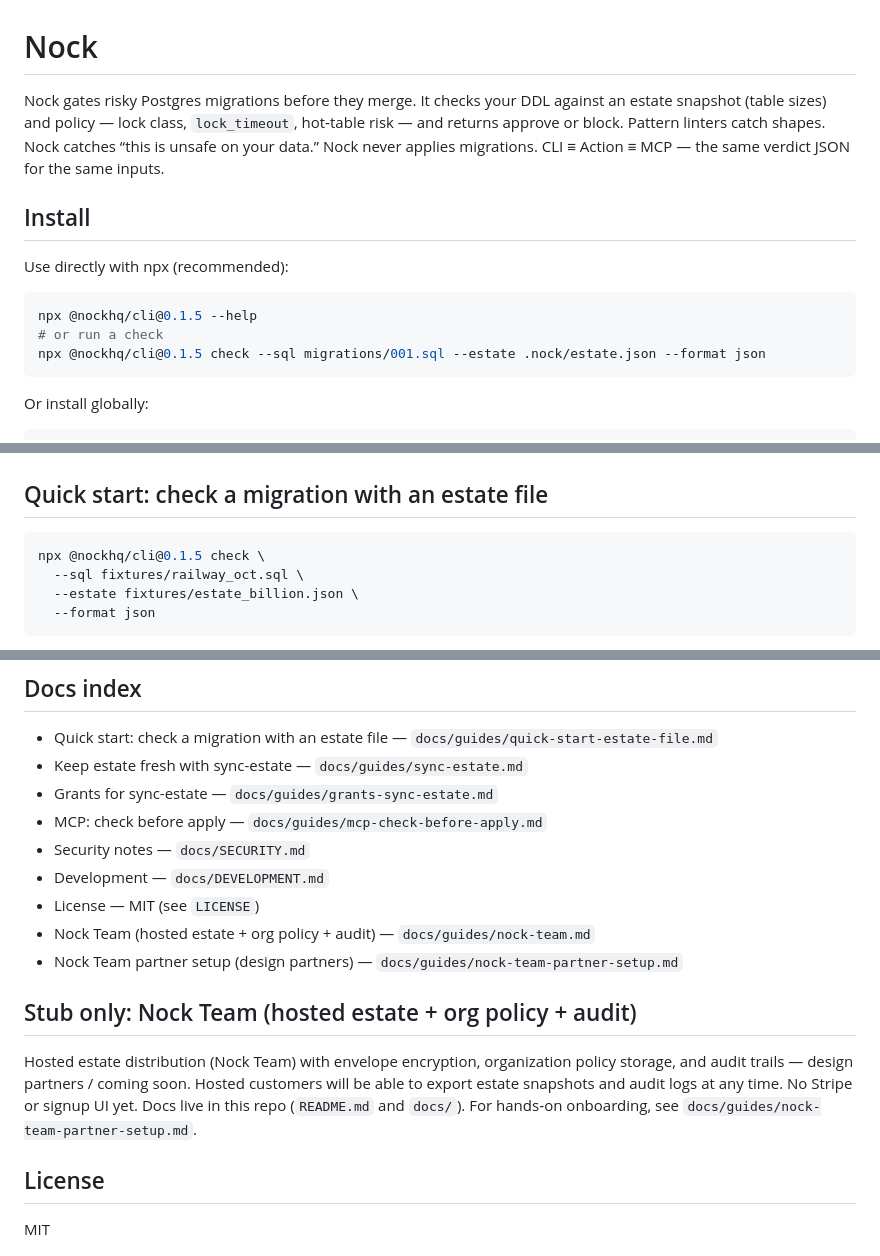
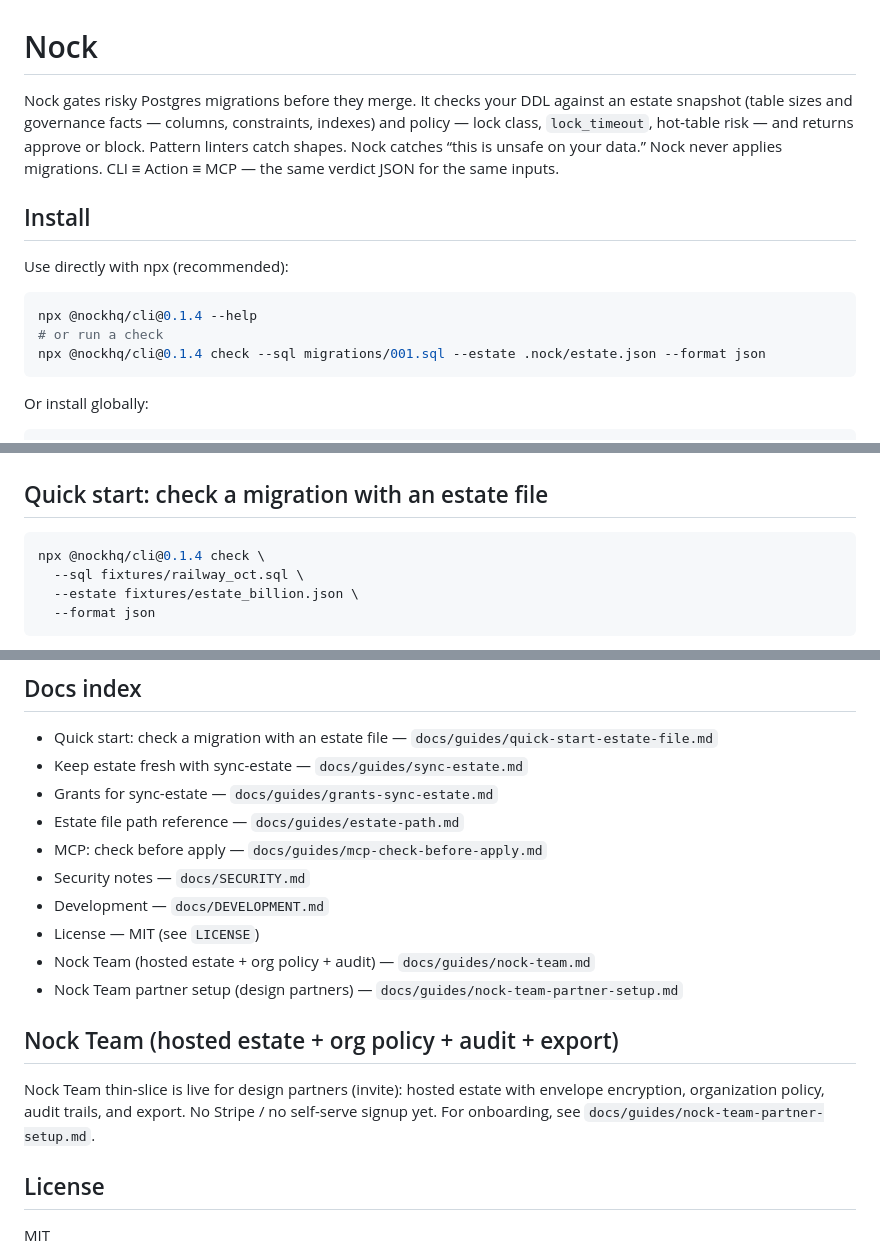
Before and after one commit to saiyamshah1496/nock, a Markdown page: README.md, 3 parts joined by grey strips. GitHub-like rendering.

Commit message:
docs(README): clarify estate = sizes + governance facts; link App; update Team; add estate-path link; pin npx to 0.1.4

````diff
--- a/README.md
+++ b/README.md
@@ -1,7 +1,7 @@
 # Nock
 
 Nock gates risky Postgres migrations before they merge.
-It checks your DDL against an estate snapshot (table sizes) and policy — lock class, `lock_timeout`, hot‑table risk — and returns approve or block.
+It checks your DDL against an estate snapshot (table sizes and governance facts — columns, constraints, indexes) and policy — lock class, `lock_timeout`, hot‑table risk — and returns approve or block.
 Pattern linters catch shapes. Nock catches “this is unsafe on your data.”
 Nock never applies migrations. CLI ≡ Action ≡ MCP — the same verdict JSON for the same inputs.
 
@@ -10,9 +10,9 @@ Nock never applies migrations. CLI ≡ Action ≡ MCP — the same verdict JSON
 Use directly with npx (recommended):
 
 ```bash
-npx @nockhq/cli@0.1.5 --help
+npx @nockhq/cli@0.1.4 --help
 # or run a check
-npx @nockhq/cli@0.1.5 check --sql migrations/001.sql --estate .nock/estate.json --format json
+npx @nockhq/cli@0.1.4 check --sql migrations/001.sql --estate .nock/estate.json --format json
 ```
 
 Or install globally:
@@ -50,7 +50,7 @@ Minimal shape:
 ## Quick start: check a migration with an estate file
 
 ```bash
-npx @nockhq/cli@0.1.5 check \
+npx @nockhq/cli@0.1.4 check \
   --sql fixtures/railway_oct.sql \
   --estate fixtures/estate_billion.json \
   --format json
@@ -217,6 +217,7 @@ See `@nockhq/mcp` — provides `check_before_apply`, `explain_lock`, `list_rules
 - Quick start: check a migration with an estate file — `docs/guides/quick-start-estate-file.md`
 - Keep estate fresh with sync-estate — `docs/guides/sync-estate.md`
 - Grants for sync-estate — `docs/guides/grants-sync-estate.md`
+- Estate file path reference — `docs/guides/estate-path.md`
 - MCP: check before apply — `docs/guides/mcp-check-before-apply.md`
 - Security notes — `docs/SECURITY.md`
 - Development — `docs/DEVELOPMENT.md`
@@ -224,9 +225,9 @@ See `@nockhq/mcp` — provides `check_before_apply`, `explain_lock`, `list_rules
 - Nock Team (hosted estate + org policy + audit) — `docs/guides/nock-team.md`
 - Nock Team partner setup (design partners) — `docs/guides/nock-team-partner-setup.md`
 
-## Stub only: Nock Team (hosted estate + org policy + audit)
+## Nock Team (hosted estate + org policy + audit + export)
 
-Hosted estate distribution (Nock Team) with envelope encryption, organization policy storage, and audit trails — design partners / coming soon. Hosted customers will be able to export estate snapshots and audit logs at any time. No Stripe or signup UI yet. Docs live in this repo (`README.md` and `docs/`). For hands‑on onboarding, see `docs/guides/nock-team-partner-setup.md`.
+Nock Team thin-slice is live for design partners (invite): hosted estate with envelope encryption, organization policy, audit trails, and export. No Stripe / no self-serve signup yet. For onboarding, see `docs/guides/nock-team-partner-setup.md`.
 
 ## License
 
````
Also changed, not shown: other parts of README.md (+2 -2 lines).
